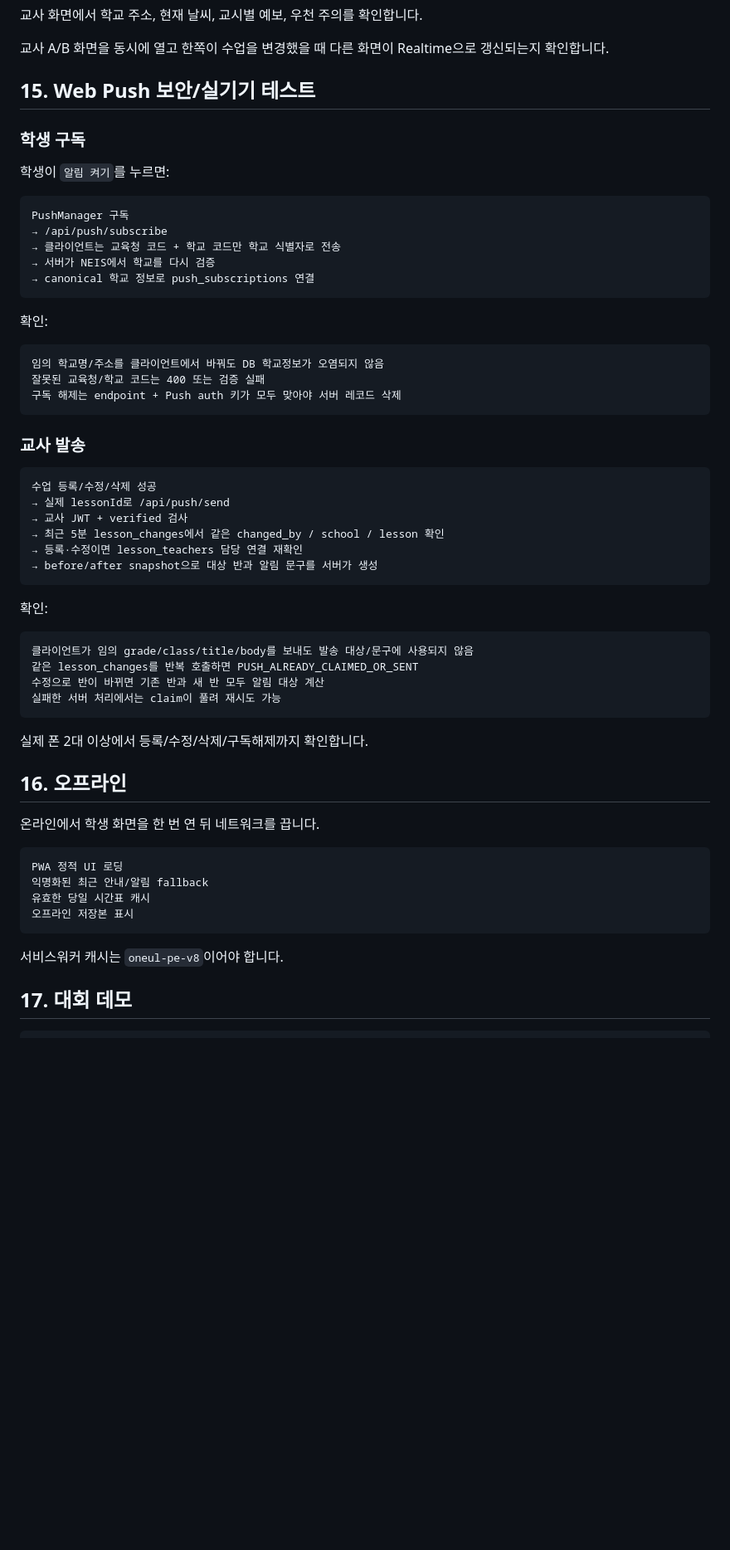
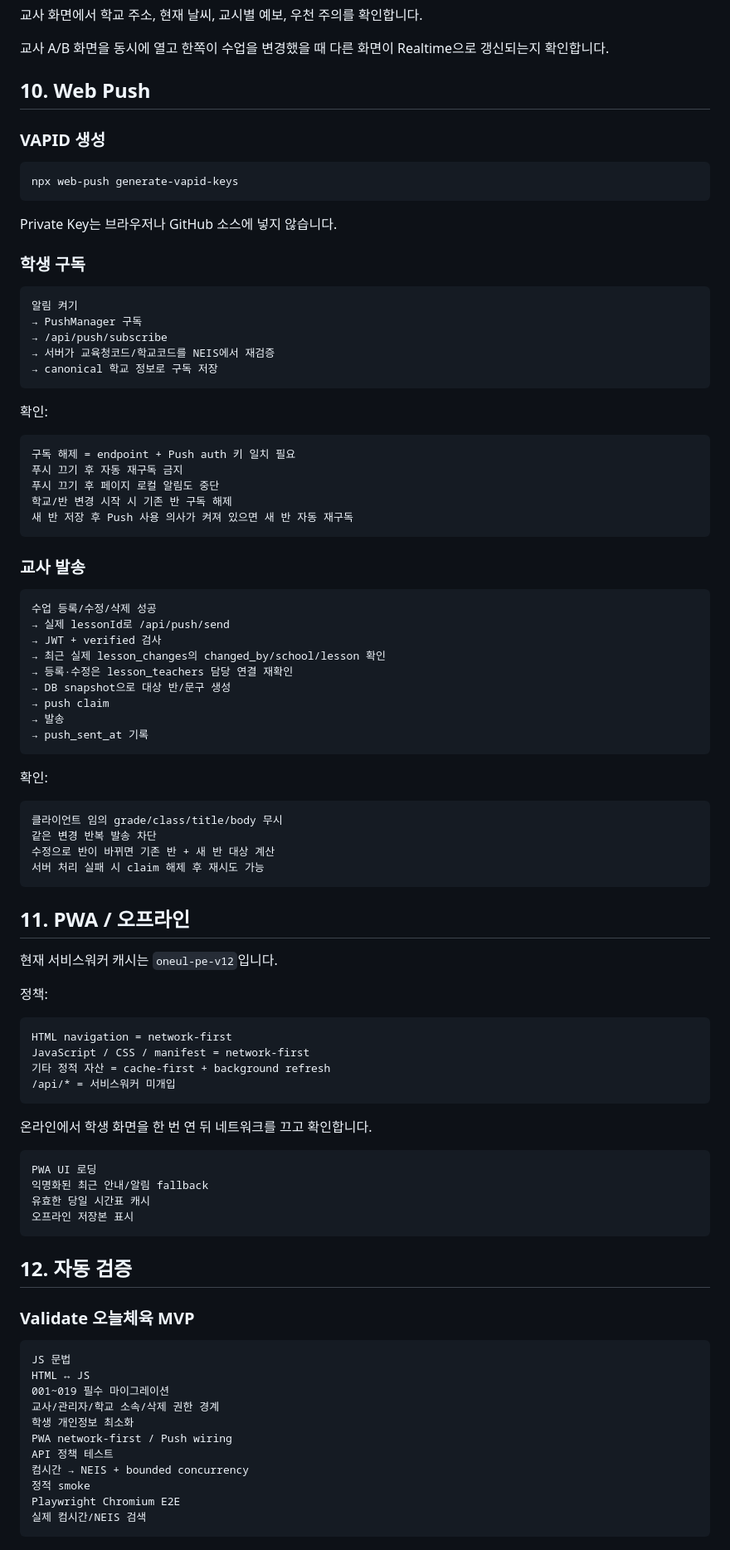
Before and after one commit to kimyejun978-tech/timetable-change-alert, a Markdown page: today-pe/DEPLOY.md, the part around one of its changes. Shown at 83% size. Drawn GitHub-style; blank space fills up the shorter version.

Commit message:
docs: update deploy checklist for migrations 001-019 and PWA v12

````diff
--- a/today-pe/DEPLOY.md
+++ b/today-pe/DEPLOY.md
@@ -242,26 +219,34 @@ Push까지 준비되면:
 
 교사 A/B 화면을 동시에 열고 한쪽이 수업을 변경했을 때 다른 화면이 Realtime으로 갱신되는지 확인합니다.
 
-## 15. Web Push 보안/실기기 테스트
+## 10. Web Push
+
+### VAPID 생성
+
+```bash
+npx web-push generate-vapid-keys
+```
+
+Private Key는 브라우저나 GitHub 소스에 넣지 않습니다.
 
 ### 학생 구독
 
-학생이 `알림 켜기`를 누르면:
-
 ```text
-PushManager 구독
+알림 켜기
+→ PushManager 구독
 → /api/push/subscribe
-→ 클라이언트는 교육청 코드 + 학교 코드만 학교 식별자로 전송
-→ 서버가 NEIS에서 학교를 다시 검증
-→ canonical 학교 정보로 push_subscriptions 연결
+→ 서버가 교육청코드/학교코드를 NEIS에서 재검증
+→ canonical 학교 정보로 구독 저장
 ```
 
 확인:
 
 ```text
-임의 학교명/주소를 클라이언트에서 바꿔도 DB 학교정보가 오염되지 않음
-잘못된 교육청/학교 코드는 400 또는 검증 실패
-구독 해제는 endpoint + Push auth 키가 모두 맞아야 서버 레코드 삭제
+구독 해제 = endpoint + Push auth 키 일치 필요
+푸시 끄기 후 자동 재구독 금지
+푸시 끄기 후 페이지 로컬 알림도 중단
+학교/반 변경 시작 시 기존 반 구독 해제
+새 반 저장 후 Push 사용 의사가 켜져 있으면 새 반 자동 재구독
 ```
 
 ### 교사 발송
@@ -269,34 +254,61 @@ PushManager 구독
 ```text
 수업 등록/수정/삭제 성공
 → 실제 lessonId로 /api/push/send
-→ 교사 JWT + verified 검사
-→ 최근 5분 lesson_changes에서 같은 changed_by / school / lesson 확인
-→ 등록·수정이면 lesson_teachers 담당 연결 재확인
-→ before/after snapshot으로 대상 반과 알림 문구를 서버가 생성
+→ JWT + verified 검사
+→ 최근 실제 lesson_changes의 changed_by/school/lesson 확인
+→ 등록·수정은 lesson_teachers 담당 연결 재확인
+→ DB snapshot으로 대상 반/문구 생성
+→ push claim
+→ 발송
+→ push_sent_at 기록
 ```
 
 확인:
 
 ```text
-클라이언트가 임의 grade/class/title/body를 보내도 발송 대상/문구에 사용되지 않음
-같은 lesson_changes를 반복 호출하면 PUSH_ALREADY_CLAIMED_OR_SENT
-수정으로 반이 바뀌면 기존 반과 새 반 모두 알림 대상 계산
-실패한 서버 처리에서는 claim이 풀려 재시도 가능
+클라이언트 임의 grade/class/title/body 무시
+같은 변경 반복 발송 차단
+수정으로 반이 바뀌면 기존 반 + 새 반 대상 계산
+서버 처리 실패 시 claim 해제 후 재시도 가능
 ```
 
-실제 폰 2대 이상에서 등록/수정/삭제/구독해제까지 확인합니다.
+## 11. PWA / 오프라인
 
-## 16. 오프라인
+현재 서비스워커 캐시는 `oneul-pe-v12`입니다.
 
-온라인에서 학생 화면을 한 번 연 뒤 네트워크를 끕니다.
+정책:
 
 ```text
-PWA 정적 UI 로딩
+HTML navigation = network-first
+JavaScript / CSS / manifest = network-first
+기타 정적 자산 = cache-first + background refresh
+/api/* = 서비스워커 미개입
+```
+
+온라인에서 학생 화면을 한 번 연 뒤 네트워크를 끄고 확인합니다.
+
+```text
+PWA UI 로딩
 익명화된 최근 안내/알림 fallback
 유효한 당일 시간표 캐시
 오프라인 저장본 표시
 ```
 
-서비스워커 캐시는 `oneul-pe-v8`이어야 합니다.
+## 12. 자동 검증
 
-## 17. 대회 데모
+### Validate 오늘체육 MVP
+
+```text
+JS 문법
+HTML ↔ JS
+001~019 필수 마이그레이션
+교사/관리자/학교 소속/삭제 권한 경계
+학생 개인정보 최소화
+PWA network-first / Push wiring
+API 정책 테스트
+컴시간 → NEIS + bounded concurrency
+정적 smoke
+Playwright Chromium E2E
+실제 컴시간/NEIS 검색
+```
+
````
Also changed, not shown: other parts of today-pe/DEPLOY.md (+149 -164 lines).
